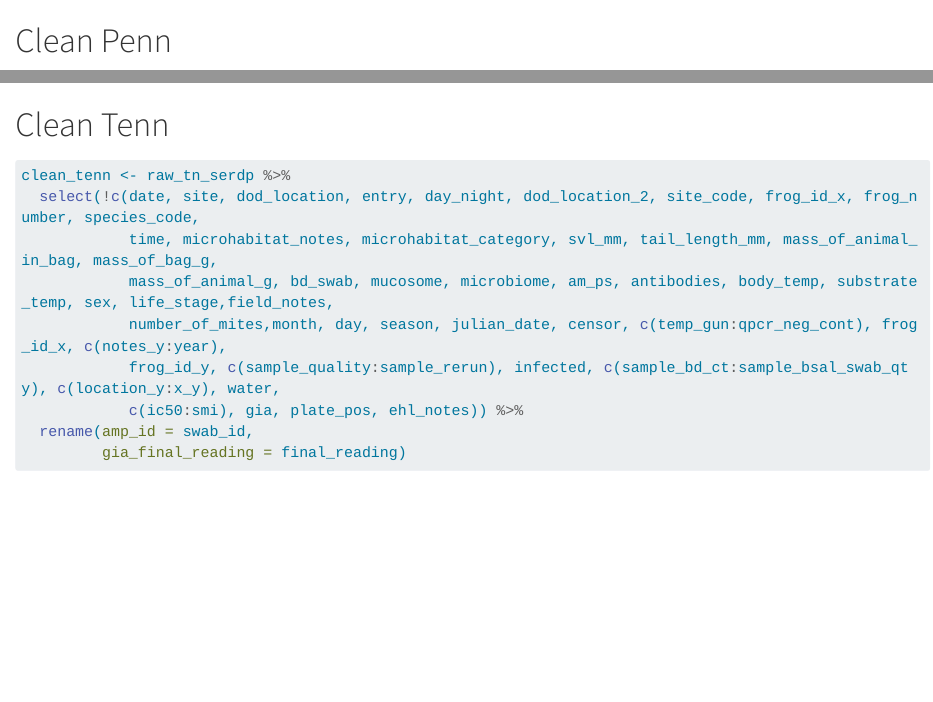
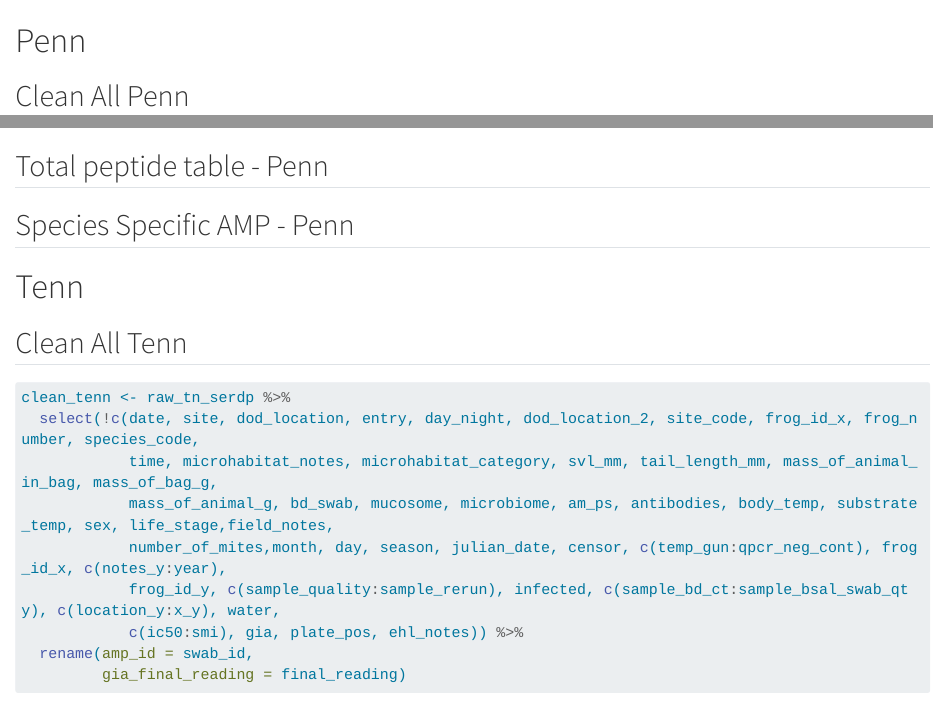
Before and after one commit to Jake-Eisaguirre/serdp_amp_build, a Quarto document (wrangle.qmd): the page in a window 1100 px wide, from 570 px down, and a second part further down, joined at a grey line. Rendered offline with R 4.5, knitr and Pandoc in place of Quarto, with nearby package versions; some code elsewhere in the file could not run offline; long lines of code are wrapped; column names are cleaned by a stand-in for the janitor package.

Commit message:
set up code chunks to pull out specific tables

````diff
--- a/wrangle.qmd
+++ b/wrangle.qmd
@@ -31,7 +31,8 @@ raw_tn_serdp <- read_csv(here("data", "raw", "serdpAMP_TN.csv"), col_types =cols
 ```
 
 
-# Clean Penn
+# Penn
+## Clean All Penn
 ```{r}
 
 clean_penn <- raw_penn_serdp %>%
@@ -45,7 +46,12 @@ clean_penn <- raw_penn_serdp %>%
 
 ```
 
-# Clean Tenn
+## Total peptide table - Penn
+
+## Species Specific AMP - Penn
+
+# Tenn
+## Clean All Tenn
 ```{r}
 
 clean_tenn <- raw_tn_serdp %>%
````
Also changed, not shown: wrangle.qmd (4 more changed lines).
